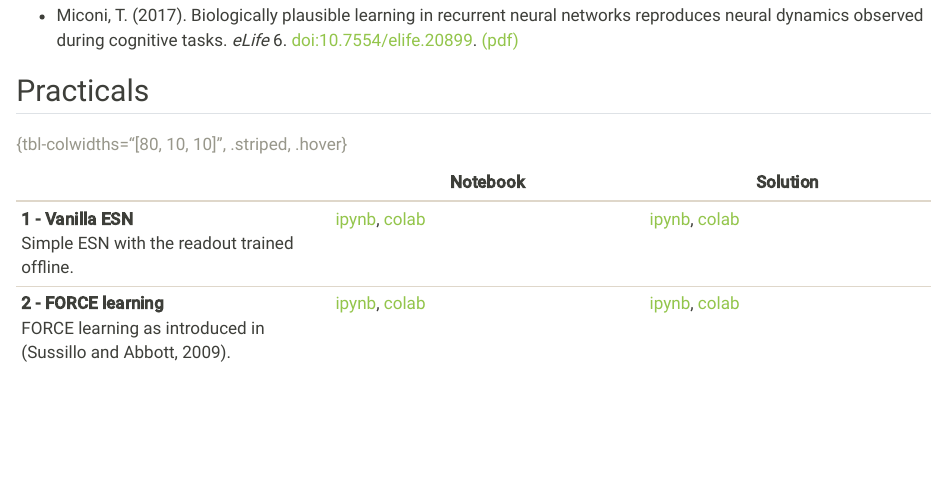
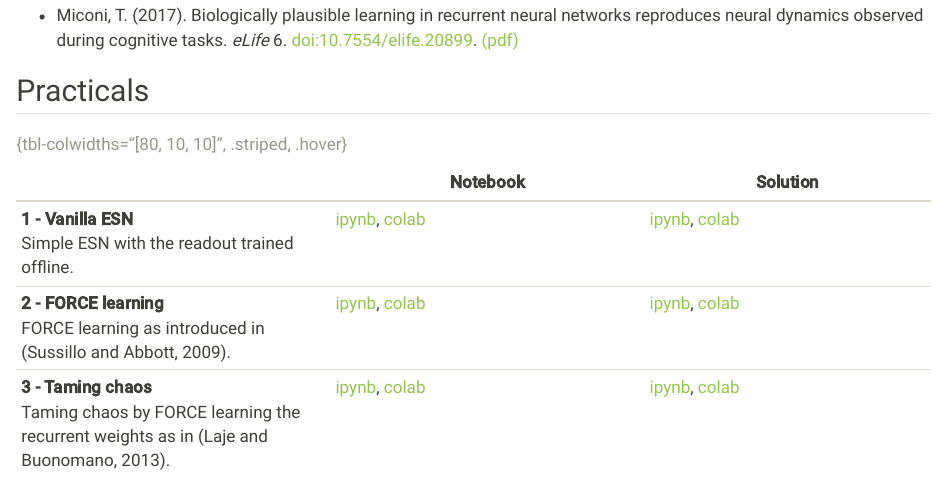
Before and after one commit to hamkerlab/neurorobotik-reservoir, a Quarto document (index.qmd): the page in a window 1100 px wide, from 680 px down. Rendered offline with R 4.5, knitr and Pandoc in place of Quarto, with nearby package versions.

Commit message:
Updated page with the new notebook

```diff
--- a/index.qmd
+++ b/index.qmd
@@ -64,6 +64,8 @@ exs = {
 Simple ESN with the readout trained offline.""",
   '2-FORCE' : """**2 - FORCE learning**\\
 FORCE learning as introduced in (Sussillo and Abbott, 2009).""",
+  '3-LajeBuonomano' : """**3 - Taming chaos**\\
+Taming chaos by FORCE learning the recurrent weights as in (Laje and Buonomano, 2013).""",
 
 }
 
```
Also changed, not shown: 1 other file.
